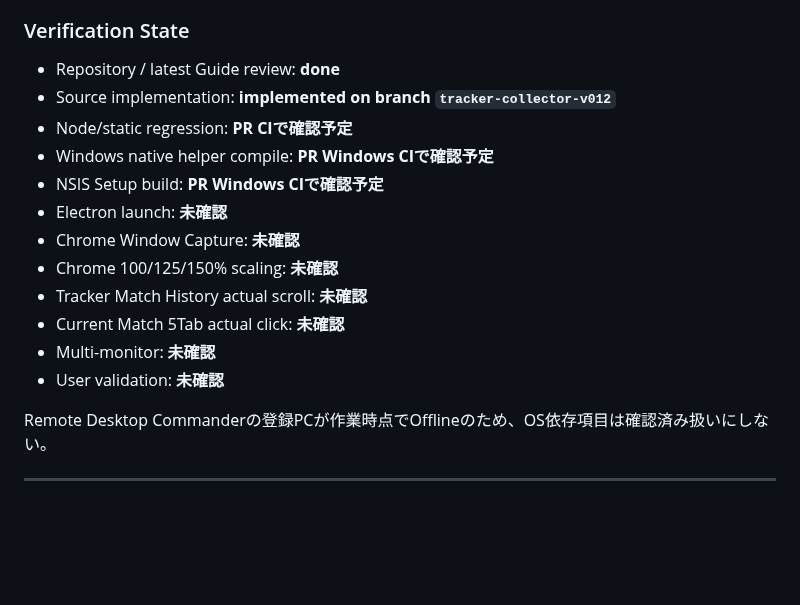
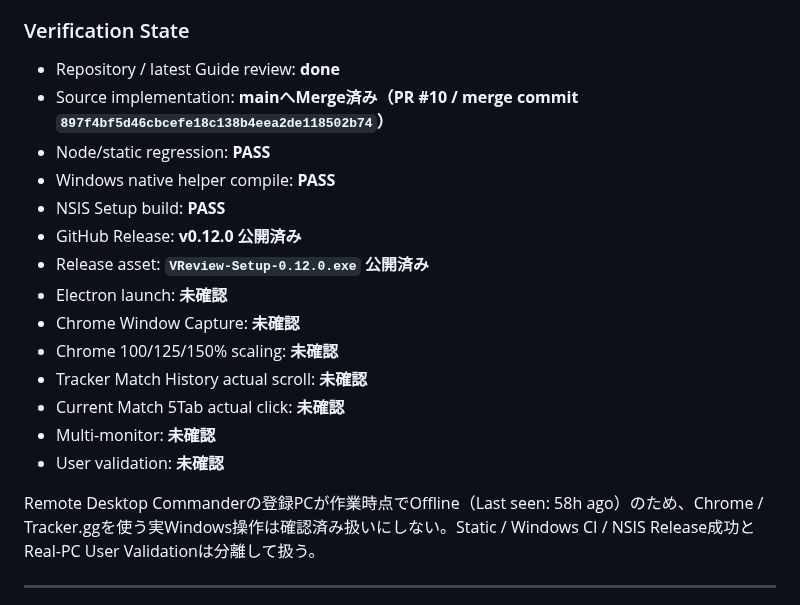
Before and after one commit to EliteMay/valorant-review, a Markdown page: 作業報告書.md, the part around the change. Rendered like a GitHub page; blank space fills up the shorter version.

Commit message:
docs: record Tracker Collector v0.12.0 release verification

```diff
--- a/作業報告書.md
+++ b/作業報告書.md
@@ -145,10 +145,12 @@ Phase 1のReal-PC validation後に進める。
 ### Verification State
 
 - Repository / latest Guide review: **done**
-- Source implementation: **implemented on branch `tracker-collector-v012`**
-- Node/static regression: **PR CIで確認予定**
-- Windows native helper compile: **PR Windows CIで確認予定**
-- NSIS Setup build: **PR Windows CIで確認予定**
+- Source implementation: **mainへMerge済み（PR #10 / merge commit `897f4bf5d46cbcefe18c138b4eea2de118502b74`）**
+- Node/static regression: **PASS**
+- Windows native helper compile: **PASS**
+- NSIS Setup build: **PASS**
+- GitHub Release: **v0.12.0 公開済み**
+- Release asset: **`VReview-Setup-0.12.0.exe` 公開済み**
 - Electron launch: **未確認**
 - Chrome Window Capture: **未確認**
 - Chrome 100/125/150% scaling: **未確認**
@@ -157,7 +159,7 @@ Phase 1のReal-PC validation後に進める。
 - Multi-monitor: **未確認**
 - User validation: **未確認**
 
-Remote Desktop Commanderの登録PCが作業時点でOfflineのため、OS依存項目は確認済み扱いにしない。
+Remote Desktop Commanderの登録PCが作業時点でOffline（Last seen: 58h ago）のため、Chrome / Tracker.ggを使う実Windows操作は確認済み扱いにしない。Static / Windows CI / NSIS Release成功とReal-PC User Validationは分離して扱う。
 
 ---
 
```
